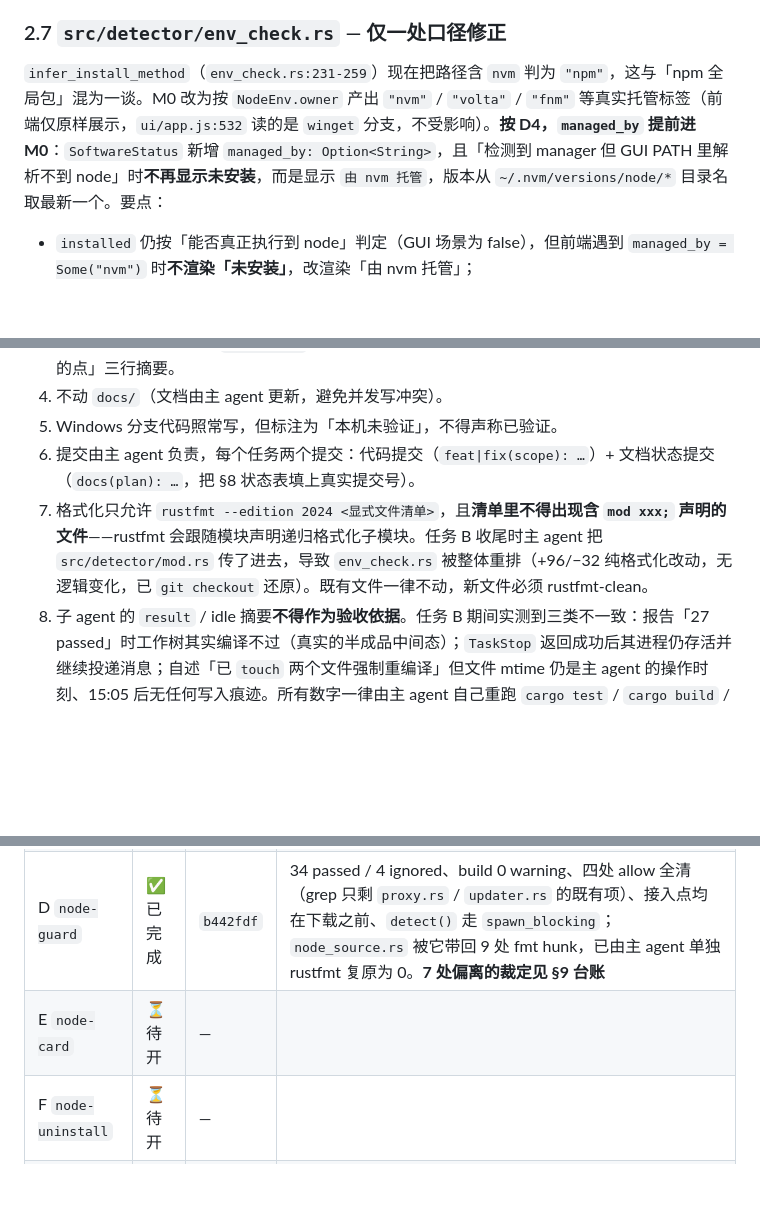
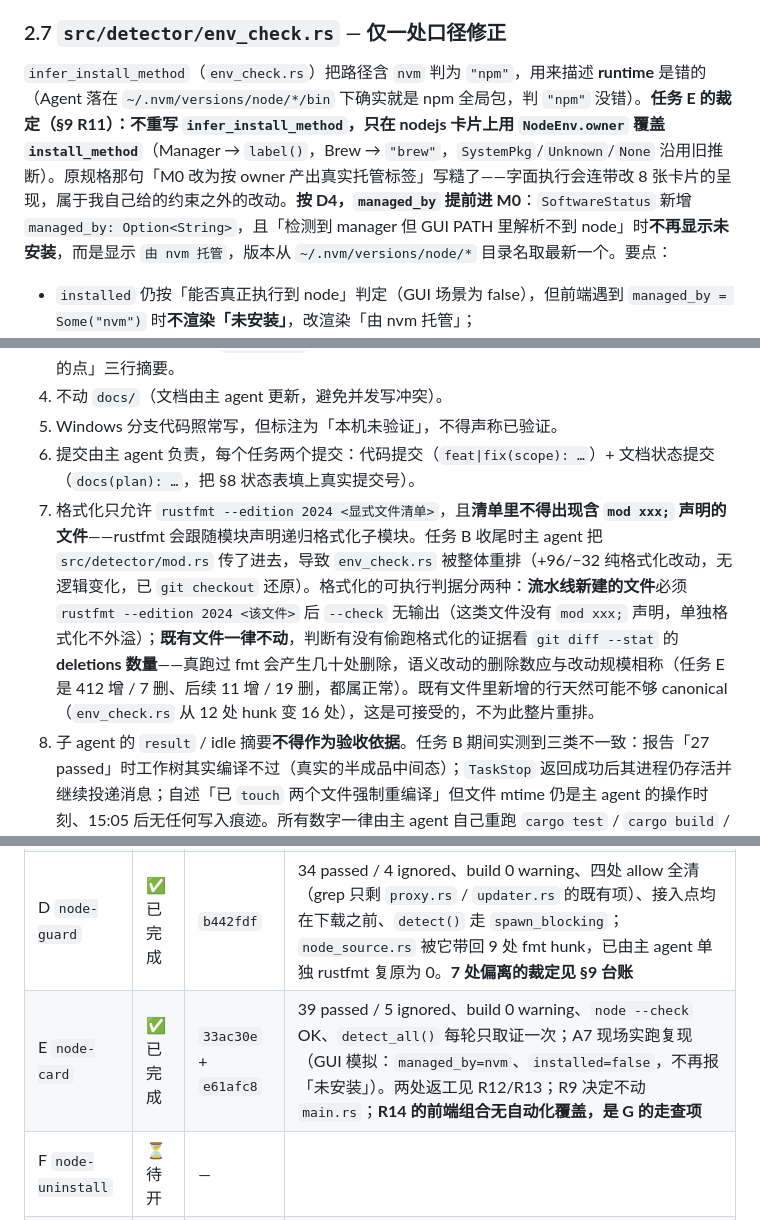
Before and after one commit to fangweilong/devup, a Markdown page: docs/plan-m0-node-guardrails.md, 3 parts joined by grey strips. Drawn GitHub-style; blank space fills up the shorter version.

```diff
--- a/docs/plan-m0-node-guardrails.md
+++ b/docs/plan-m0-node-guardrails.md
@@ -228,7 +228,7 @@ impl AppConfig {
 
 ### 2.7 `src/detector/env_check.rs` — 仅一处口径修正
 
-`infer_install_method`（`env_check.rs:231-259`）现在把路径含 `nvm` 判为 `"npm"`，这与「npm 全局包」混为一谈。M0 改为按 `NodeEnv.owner` 产出 `"nvm"` / `"volta"` / `"fnm"` 等真实托管标签（前端仅原样展示，`ui/app.js:532` 读的是 `winget` 分支，不受影响）。**按 D4，`managed_by` 提前进 M0**：`SoftwareStatus` 新增 `managed_by: Option<String>`，且「检测到 manager 但 GUI PATH 里解析不到 node」时**不再显示未安装**，而是显示 `由 nvm 托管`，版本从 `~/.nvm/versions/node/*` 目录名取最新一个。要点：
+`infer_install_method`（`env_check.rs`）把路径含 `nvm` 判为 `"npm"`，用来描述 **runtime** 是错的（Agent 落在 `~/.nvm/versions/node/*/bin` 下确实就是 npm 全局包，判 `"npm"` 没错）。**任务 E 的裁定（§9 R11）：不重写 `infer_install_method`，只在 nodejs 卡片上用 `NodeEnv.owner` 覆盖 `install_method`**（Manager → `label()`，Brew → `"brew"`，`SystemPkg`/`Unknown`/`None` 沿用旧推断）。原规格那句「M0 改为按 owner 产出真实托管标签」写糙了——字面执行会连带改 8 张卡片的呈现，属于我自己给的约束之外的改动。**按 D4，`managed_by` 提前进 M0**：`SoftwareStatus` 新增 `managed_by: Option<String>`，且「检测到 manager 但 GUI PATH 里解析不到 node」时**不再显示未安装**，而是显示 `由 nvm 托管`，版本从 `~/.nvm/versions/node/*` 目录名取最新一个。要点：
 
 - `installed` 仍按「能否真正执行到 node」判定（GUI 场景为 false），但前端遇到 `managed_by = Some("nvm")` 时**不渲染「未安装」**，改渲染「由 nvm 托管」；
 - badge 新增一个状态 `托管中`（既不是「需更新」也不是「已是最新」）——因为 DevUp 不认为自己对那份 runtime 负责；
@@ -336,7 +336,7 @@ DevUp 不会向该目录写入，也不会新增一份并行运行时来抢 PATH
 4. 不动 `docs/`（文档由主 agent 更新，避免并发写冲突）。
 5. Windows 分支代码照常写，但标注为「本机未验证」，不得声称已验证。
 6. 提交由主 agent 负责，每个任务两个提交：代码提交（`feat|fix(scope): …`）+ 文档状态提交（`docs(plan): …`，把 §8 状态表填上真实提交号）。
-7. 格式化只允许 `rustfmt --edition 2024 <显式文件清单>`，且**清单里不得出现含 `mod xxx;` 声明的文件**——rustfmt 会跟随模块声明递归格式化子模块。任务 B 收尾时主 agent 把 `src/detector/mod.rs` 传了进去，导致 `env_check.rs` 被整体重排（+96/−32 纯格式化改动，无逻辑变化，已 `git checkout` 还原）。既有文件一律不动，新文件必须 rustfmt-clean。
+7. 格式化只允许 `rustfmt --edition 2024 <显式文件清单>`，且**清单里不得出现含 `mod xxx;` 声明的文件**——rustfmt 会跟随模块声明递归格式化子模块。任务 B 收尾时主 agent 把 `src/detector/mod.rs` 传了进去，导致 `env_check.rs` 被整体重排（+96/−32 纯格式化改动，无逻辑变化，已 `git checkout` 还原）。格式化的可执行判据分两种：**流水线新建的文件**必须 `rustfmt --edition 2024 <该文件>` 后 `--check` 无输出（这类文件没有 `mod xxx;` 声明，单独格式化不外溢）；**既有文件一律不动**，判断有没有偷跑格式化的证据看 `git diff --stat` 的 **deletions 数量**——真跑过 fmt 会产生几十处删除，语义改动的删除数应与改动规模相称（任务 E 是 412 增 / 7 删、后续 11 增 / 19 删，都属正常）。既有文件里新增的行天然可能不够 canonical（`env_check.rs` 从 12 处 hunk 变 16 处），这是可接受的，不为此整片重排。
 8. 子 agent 的 `result` / idle 摘要**不得作为验收依据**。任务 B 期间实测到三类不一致：报告「27 passed」时工作树其实编译不过（真实的半成品中间态）；`TaskStop` 返回成功后其进程仍存活并继续投递消息；自述「已 `touch` 两个文件强制重编译」但文件 mtime 仍是主 agent 的操作时刻、15:05 后无任何写入痕迹。所有数字一律由主 agent 自己重跑 `cargo test` / `cargo build` / `git status` / `stat` 得出。
 
 | 任务 | agent 名 | 范围（文件） | 依赖 | 完成判据 |
@@ -360,7 +360,7 @@ DevUp 不会向该目录写入，也不会新增一份并行运行时来抢 PATH
 | B `node-env` | ✅ 已完成 | `24c6a9c` | 27 passed / 3 ignored、build 0 warning、新文件 rustfmt-clean。**过程记录**：第一版交回时工作树编译不过（结构改动做了一半），第二版补齐但 `managers_with_versions()` 实为 `managers` 的别名，最后两项由主 agent 代为收尾；主 agent 自己误用 `rustfmt src/detector/mod.rs` 递归重排了 `env_check.rs`（已还原，教训进 §7 约束 7） |
 | C `node-guide` | ✅ 已完成 | `ba89d60` | 30 passed / 3 ignored、build 0 warning、`node --check` 通过、381 insertions + **0 deletions**（未跑 fmt 的硬证据）、只碰清单内 3 文件。**新增两处 `allow` 已并入 D 的清理判据**；`main.rs` 零改动即接通（派发是变体无关的 serde） |
 | D `node-guard` | ✅ 已完成 | `b442fdf` | 34 passed / 4 ignored、build 0 warning、四处 allow 全清（grep 只剩 `proxy.rs` / `updater.rs` 的既有项）、接入点均在下载之前、`detect()` 走 `spawn_blocking`；`node_source.rs` 被它带回 9 处 fmt hunk，已由主 agent 单独 rustfmt 复原为 0。**7 处偏离的裁定见 §9 台账** |
-| E `node-card` | ⏳ 待开 | — | |
+| E `node-card` | ✅ 已完成 | `33ac30e` + `e61afc8` | 39 passed / 5 ignored、build 0 warning、`node --check` OK、`detect_all()` 每轮只取证一次；A7 现场实跑复现（GUI 模拟：`managed_by=nvm`、`installed=false`，不再报「未安装」）。两处返工见 R12/R13；R9 决定不动 `main.rs`；**R14 的前端组合无自动化覆盖，是 G 的走查项** |
 | F `node-uninstall` | ⏳ 待开 | — | |
 | G `node-verify` | ⏳ 待开 | — | |
 
```
Also changed, not shown: other parts of docs/plan-m0-node-guardrails.md (+6 -0 lines).
